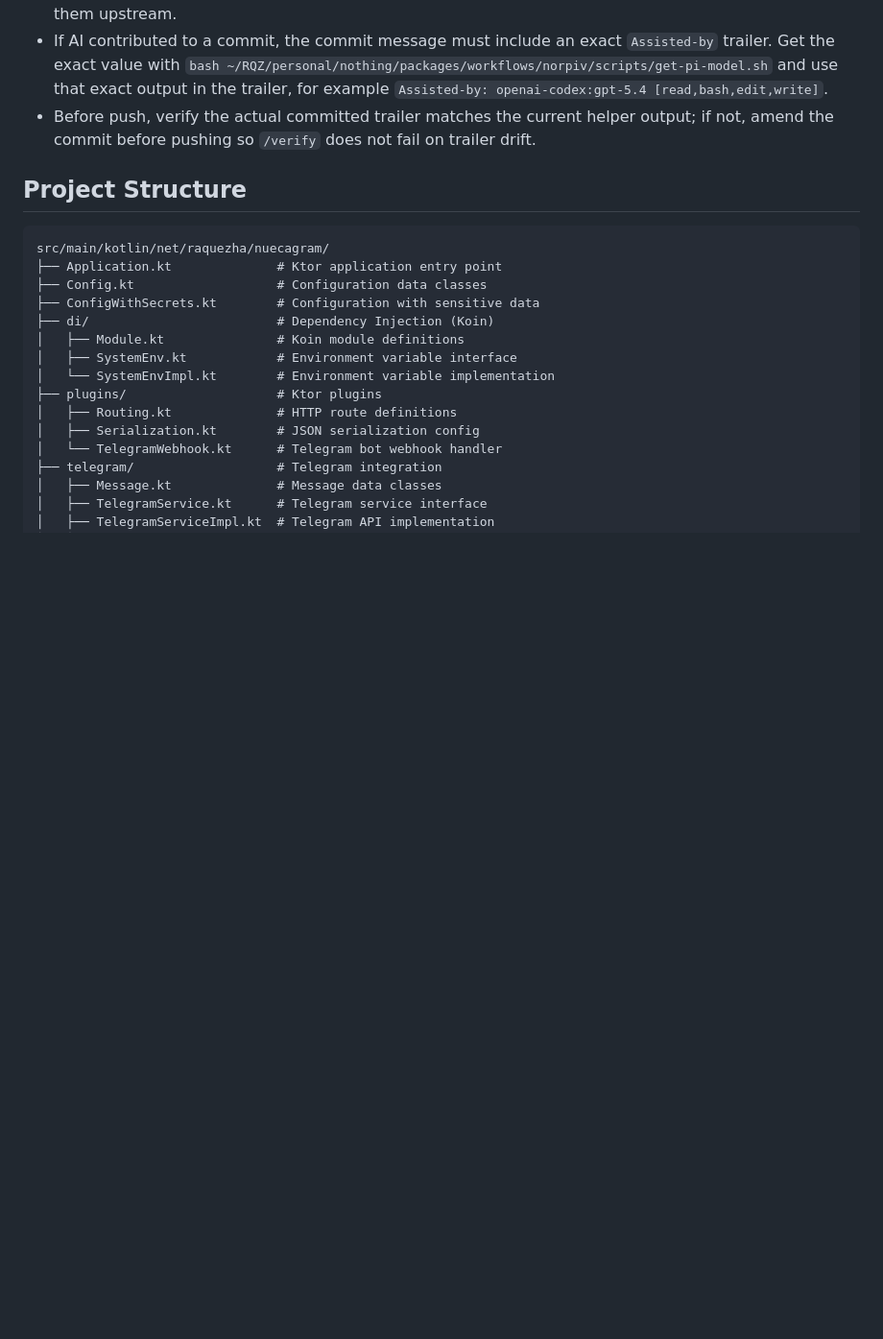
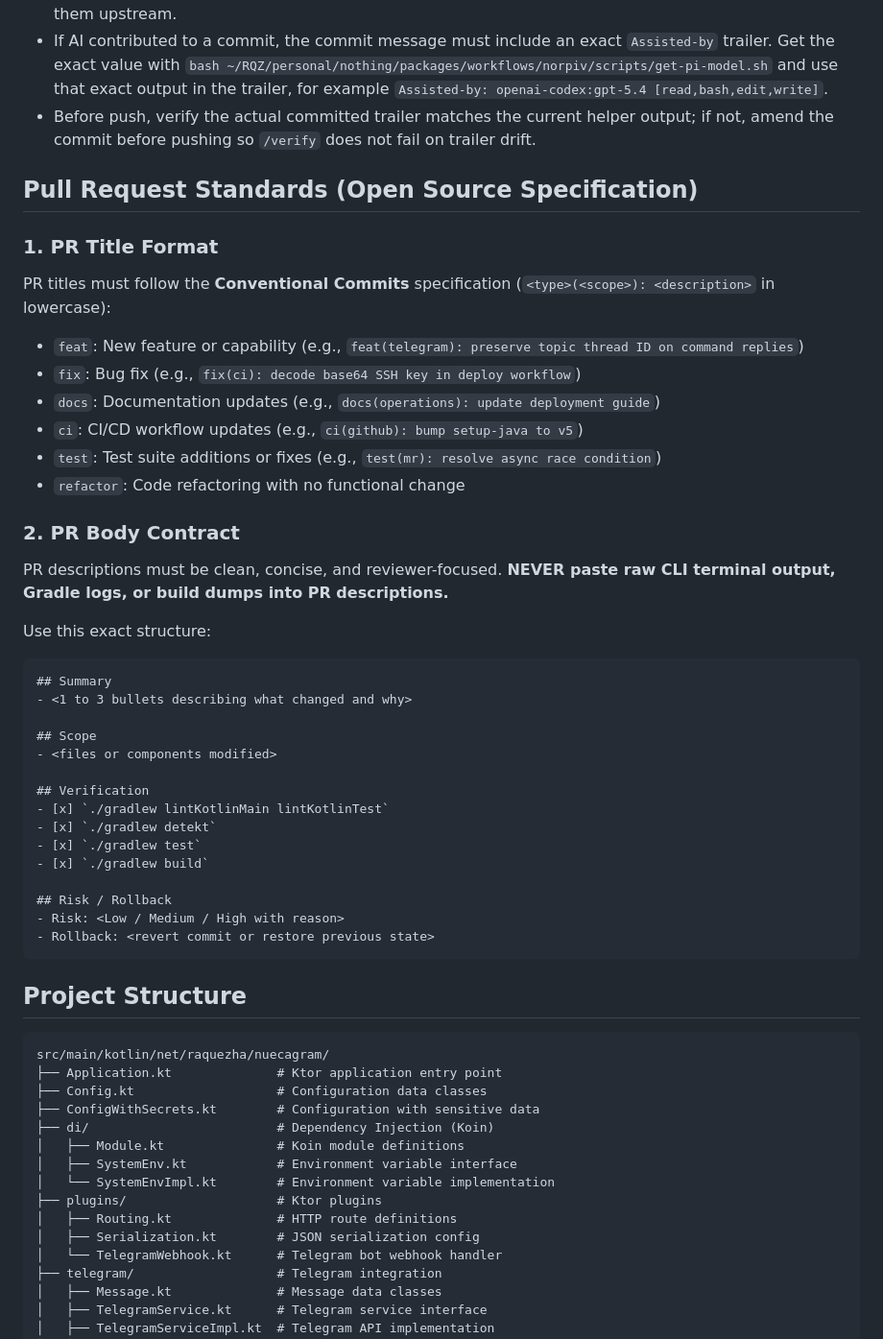
Before and after one commit to raquezha/nuecagram, a Markdown page: AGENTS.md, the part around the change. Shown at 96% size. Drawn GitHub-style; blank space fills up the shorter version.

Commit message:
feat(docs): add open-source PR title guidelines and GitHub PR template
Assisted-by: openai-codex:gpt-5.6-terra

````diff
--- a/AGENTS.md
+++ b/AGENTS.md
@@ -26,6 +26,40 @@ For long answers, always include a **TLDR;** at the top.
 - Treat CI as confirmation, not first discovery. Catch lint, test, and build failures locally before sending them upstream.
 - If AI contributed to a commit, the commit message must include an exact `Assisted-by` trailer. Get the exact value with `bash ~/RQZ/personal/nothing/packages/workflows/norpiv/scripts/get-pi-model.sh` and use that exact output in the trailer, for example `Assisted-by: openai-codex:gpt-5.4 [read,bash,edit,write]`.
 - Before push, verify the actual committed trailer matches the current helper output; if not, amend the commit before pushing so `/verify` does not fail on trailer drift.
+
+## Pull Request Standards (Open Source Specification)
+
+### 1. PR Title Format
+PR titles must follow the **Conventional Commits** specification (`<type>(<scope>): <description>` in lowercase):
+- `feat`: New feature or capability (e.g., `feat(telegram): preserve topic thread ID on command replies`)
+- `fix`: Bug fix (e.g., `fix(ci): decode base64 SSH key in deploy workflow`)
+- `docs`: Documentation updates (e.g., `docs(operations): update deployment guide`)
+- `ci`: CI/CD workflow updates (e.g., `ci(github): bump setup-java to v5`)
+- `test`: Test suite additions or fixes (e.g., `test(mr): resolve async race condition`)
+- `refactor`: Code refactoring with no functional change
+
+### 2. PR Body Contract
+PR descriptions must be clean, concise, and reviewer-focused. **NEVER paste raw CLI terminal output, Gradle logs, or build dumps into PR descriptions.**
+
+Use this exact structure:
+
+```md
+## Summary
+- <1 to 3 bullets describing what changed and why>
+
+## Scope
+- <files or components modified>
+
+## Verification
+- [x] `./gradlew lintKotlinMain lintKotlinTest`
+- [x] `./gradlew detekt`
+- [x] `./gradlew test`
+- [x] `./gradlew build`
+
+## Risk / Rollback
+- Risk: <Low / Medium / High with reason>
+- Rollback: <revert commit or restore previous state>
+```
 
 ## Project Structure
 
````
Also changed, not shown: .github/PULL_REQUEST_TEMPLATE.md (added, +15 -0 lines).
